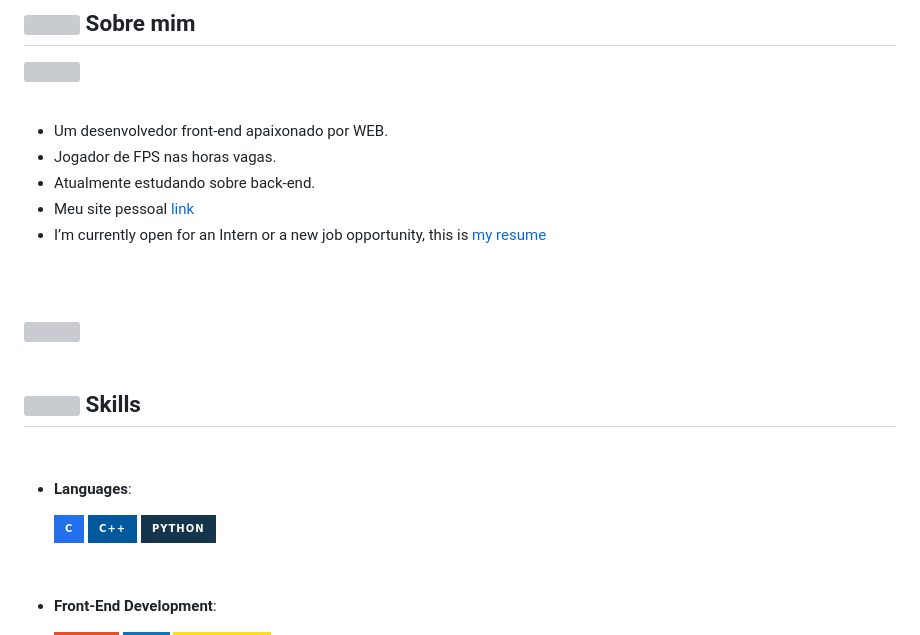
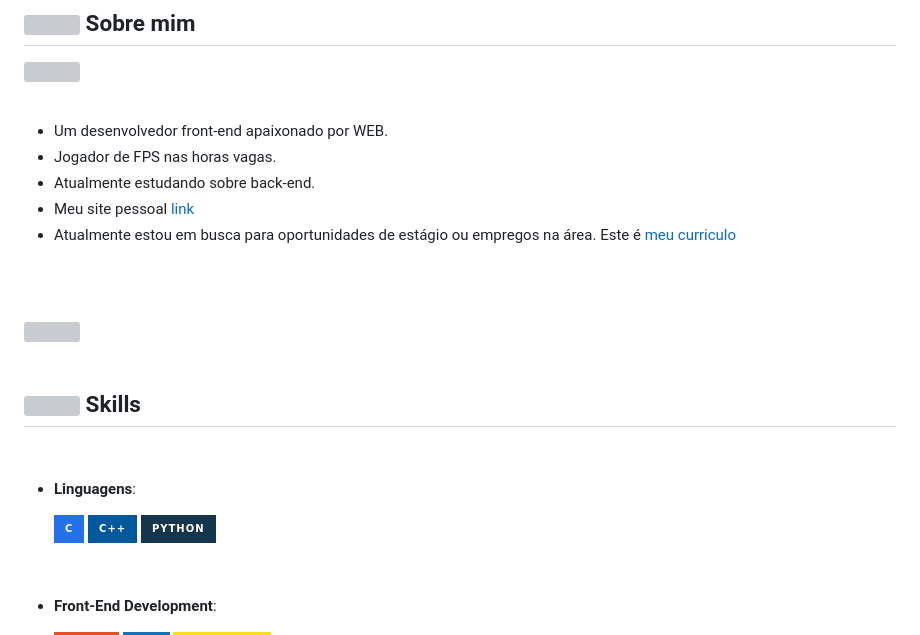
Before and after one commit to igorregiss/igorregiss, a Markdown page: README.md, the part around the change printed below. Rendered like a GitHub page; badges without logos; grey boxes are pictures that could not be loaded.

```diff
--- a/README.md
+++ b/README.md
@@ -17,7 +17,7 @@
 - Jogador de FPS nas horas vagas.
 - Atualmente estudando sobre back-end.
 - Meu site pessoal [link](https://www.igorregis.com)
-- I’m currently open for an Intern or a new job opportunity, this is [my resume](https://read.cv/0xabdulkhalid)
+- Atualmente estou em busca para oportunidades de estágio ou empregos na área. Este é [meu curriculo](https://igorregis.com/curriculo)
 
 <br><br>
 
@@ -28,5 +28,5 @@
 
 <p align="center">
 
-- **Languages**:
+- **Linguagens**:
 
```
Also changed, not shown: other parts of README.md (+1 -1 lines).
